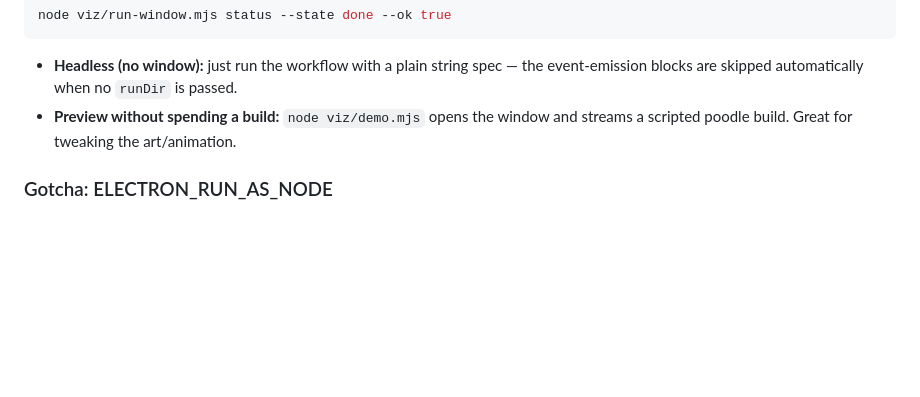
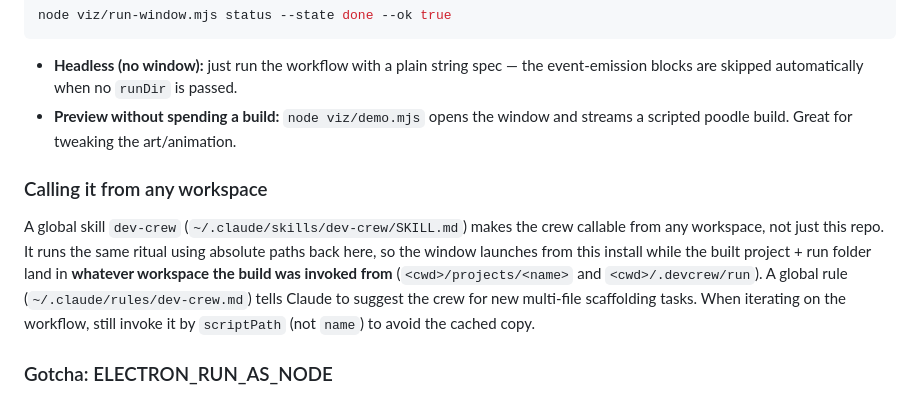
Before and after one commit to aliceselizabethsmith/poodlepack, a Markdown page: CLAUDE.md, the part around the change. Drawn GitHub-style; blank space fills up the shorter version.

Commit message:
Document global dev-crew skill for calling the crew from any workspace
Co-Authored-By: Claude Opus 4.8 (1M context) <noreply@anthropic.com>

```diff
--- a/CLAUDE.md
+++ b/CLAUDE.md
@@ -73,6 +73,15 @@ node viz/run-window.mjs status --state done --ok true
 - **Preview without spending a build:** `node viz/demo.mjs` opens the window and streams a scripted
   poodle build. Great for tweaking the art/animation.
 
+### Calling it from any workspace
+
+A global skill `dev-crew` (`~/.claude/skills/dev-crew/SKILL.md`) makes the crew callable from any
+workspace, not just this repo. It runs the same ritual using absolute paths back here, so the window
+launches from this install while the built project + run folder land in **whatever workspace the build
+was invoked from** (`<cwd>/projects/<name>` and `<cwd>/.devcrew/run`). A global rule
+(`~/.claude/rules/dev-crew.md`) tells Claude to suggest the crew for new multi-file scaffolding tasks.
+When iterating on the workflow, still invoke it by `scriptPath` (not `name`) to avoid the cached copy.
+
 ### Gotcha: ELECTRON_RUN_AS_NODE
 
 Claude Code (and other Electron hosts) set `ELECTRON_RUN_AS_NODE=1`, which makes any spawned Electron
```
